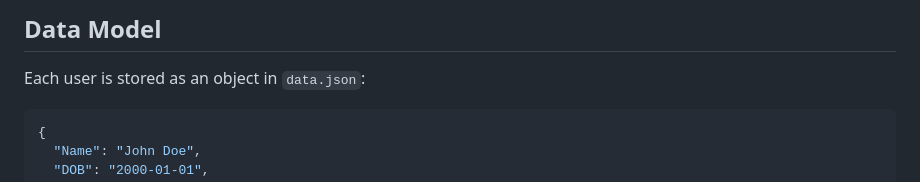
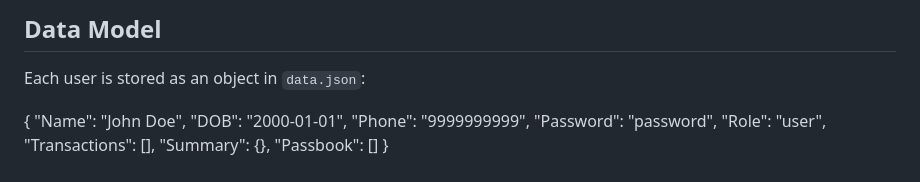
Before and after one commit to Harshit1926/Python_projects, a Markdown page: Finance Tracker Web App/ReadMe.md, the part around the change. GitHub-like rendering.

````diff
--- a/Finance Tracker Web App/ReadMe.md
+++ b/Finance Tracker Web App/ReadMe.md
@@ -61,7 +61,6 @@ finance_tracker/
 
 Each user is stored as an object in `data.json`:
 
-```json
 {
   "Name": "John Doe",
   "DOB": "2000-01-01",
````
